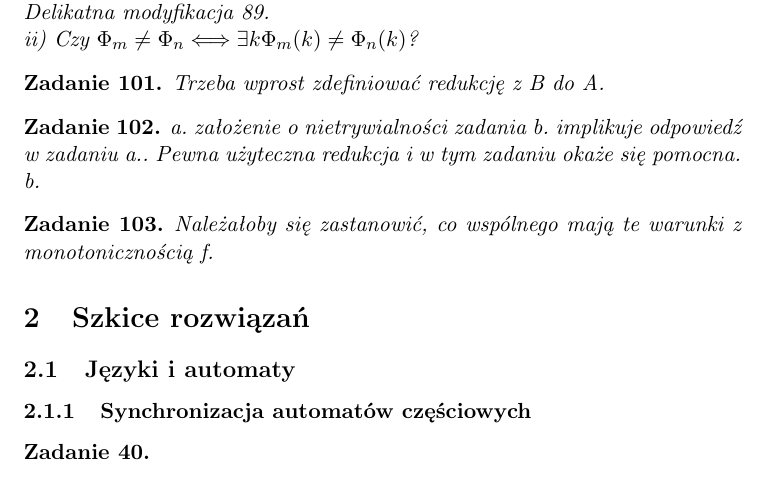
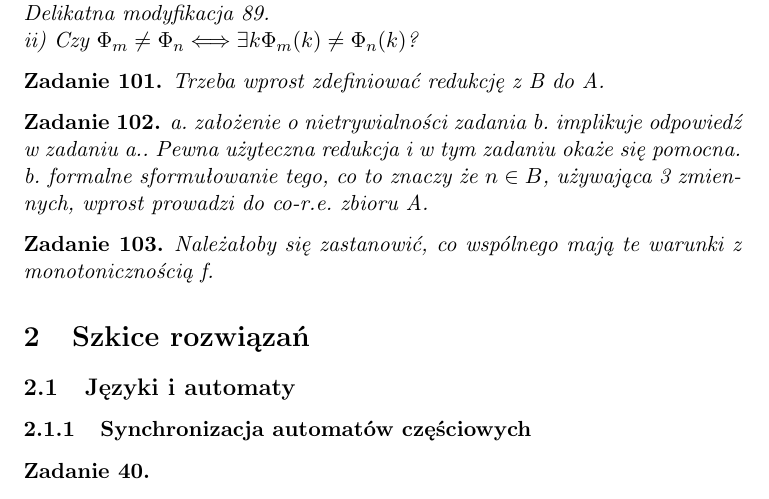
Before and after one commit to hermano95/jfizo_17, a LaTeX document (sol.tex): part of page 2 of 7, cut so that both start at the same text. Compiled offline with pdfLaTeX.

Commit message:
zad 102b

```diff
--- a/sol.tex
+++ b/sol.tex
@@ -91,7 +91,7 @@ Trzeba wprost zdefiniować redukcję z B do A.
 \begin{zadanie}{102}
 a. założenie o nietrywialności zadania b. implikuje odpowiedź w zadaniu a.. Pewna użyteczna redukcja i w tym zadaniu okaże się
 pomocna. \\
-b.
+b. formalne sformułowanie tego, co to znaczy że $n \in B$, używająca 3 zmiennych, wprost prowadzi do co-r.e. zbioru A.
 \end{zadanie}
 
 \begin{zadanie}{103}
```
Also changed, not shown: sol.pdf, 2 other files.
